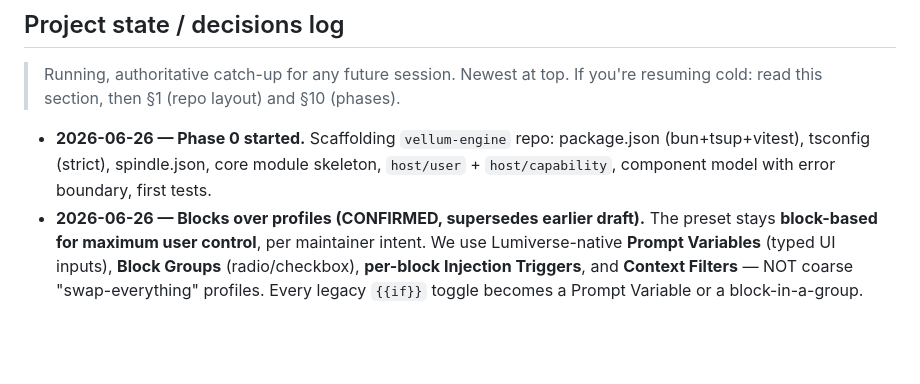
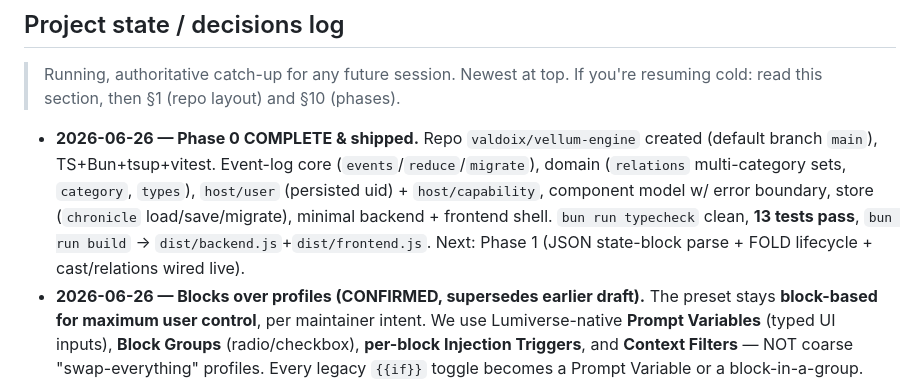
Before and after one commit to valdoix/vellum-engine, a Markdown page: VELLUM-II-PLAN.md, the part around the change. GitHub-like rendering; blank space fills up the shorter version.

Commit message:
docs: mark Phase 0 complete in decisions log

```diff
--- a/VELLUM-II-PLAN.md
+++ b/VELLUM-II-PLAN.md
@@ -12,7 +12,7 @@ This plan covers the rebuild of **both** halves: the **preset** (the prompt that
 
 > Running, authoritative catch-up for any future session. Newest at top. If you're resuming cold: read this section, then §1 (repo layout) and §10 (phases).
 
-- **2026-06-26 — Phase 0 started.** Scaffolding `vellum-engine` repo: package.json (bun+tsup+vitest), tsconfig (strict), spindle.json, core module skeleton, `host/user` + `host/capability`, component model with error boundary, first tests.
+- **2026-06-26 — Phase 0 COMPLETE & shipped.** Repo `valdoix/vellum-engine` created (default branch `main`), TS+Bun+tsup+vitest. Event-log core (`events`/`reduce`/`migrate`), domain (`relations` multi-category sets, `category`, `types`), `host/user` (persisted uid) + `host/capability`, component model w/ error boundary, store (`chronicle` load/save/migrate), minimal backend + frontend shell. `bun run typecheck` clean, **13 tests pass**, `bun run build` → `dist/backend.js`+`dist/frontend.js`. Next: Phase 1 (JSON state-block parse + FOLD lifecycle + cast/relations wired live).
 - **2026-06-26 — Blocks over profiles (CONFIRMED, supersedes earlier draft).** The preset stays **block-based for maximum user control**, per maintainer intent. We use Lumiverse-native **Prompt Variables** (typed UI inputs), **Block Groups** (radio/checkbox), **per-block Injection Triggers**, and **Context Filters** — NOT coarse "swap-everything" profiles. Every legacy `{{if}}` toggle becomes a Prompt Variable or a block-in-a-group. See §4.
 - **2026-06-26 — Repo:** new repo `vellum-engine` (TypeScript + Bun + tests + CI), legacy `vellum-tracker` frozen as 1.x. Local working copy at `C:\Users\User\Downloads\preset\vellum-engine`.
 - **2026-06-26 — Architecture bet locked:** append-only **event log** + pure reducers + serialized write queue; **JSON state block** contract (regex fallback); **hybrid retrieval** (lexical ⊕ host-embeddings ⊕ structured, RRF) with structured facts kept authoritative (never similarity-retrieved); isolated UI components with error boundaries.
```
